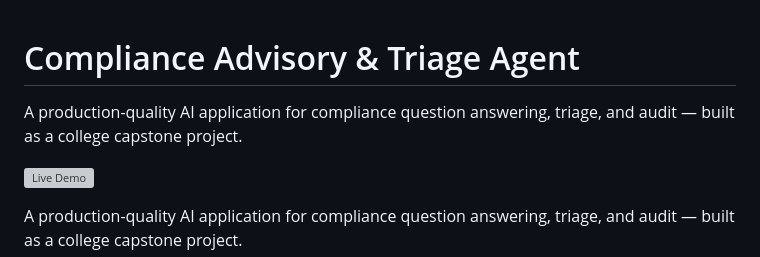
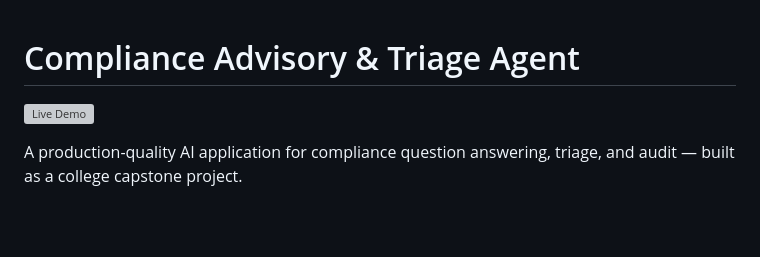
Before and after one commit to vennelakurusetti/Agentic_AI, a Markdown page: capstone_project/README.md, the part around the change. Drawn GitHub-style; blank space fills up the shorter version; grey boxes are pictures that could not be loaded.

Commit message:
Clean up README by removing duplicate content
Removed duplicate description from README.

```diff
--- a/capstone_project/README.md
+++ b/capstone_project/README.md
@@ -1,6 +1,4 @@
 # Compliance Advisory & Triage Agent
-
-A production-quality AI application for compliance question answering, triage, and audit — built as a college capstone project.
 
 [![Live Demo](https://static.streamlit.io/badges/streamlit_badge_black_white.svg)](https://capstoneprojectagenticai-n4cur585zhvuhnpmwuupjb.streamlit.app/)
 
```
